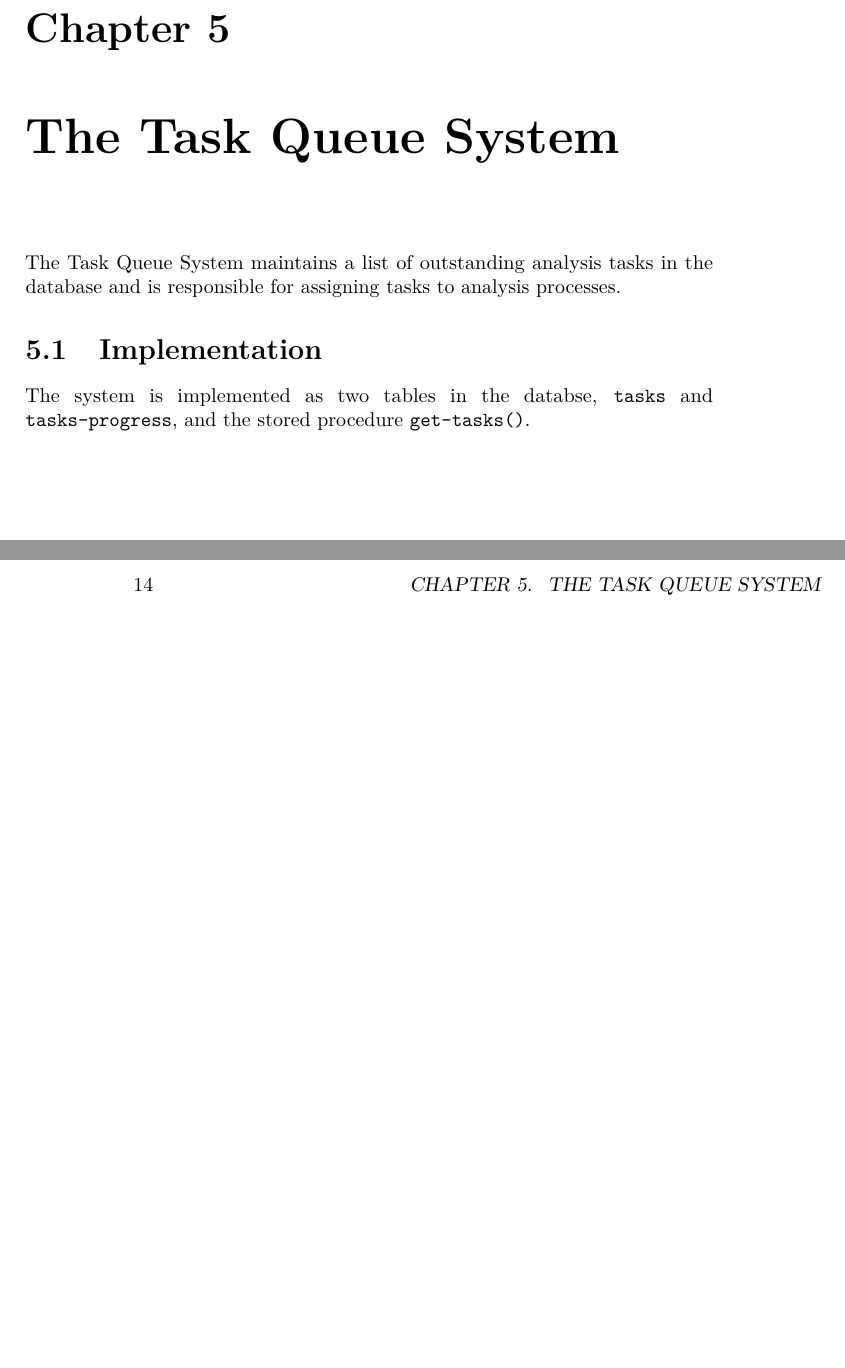
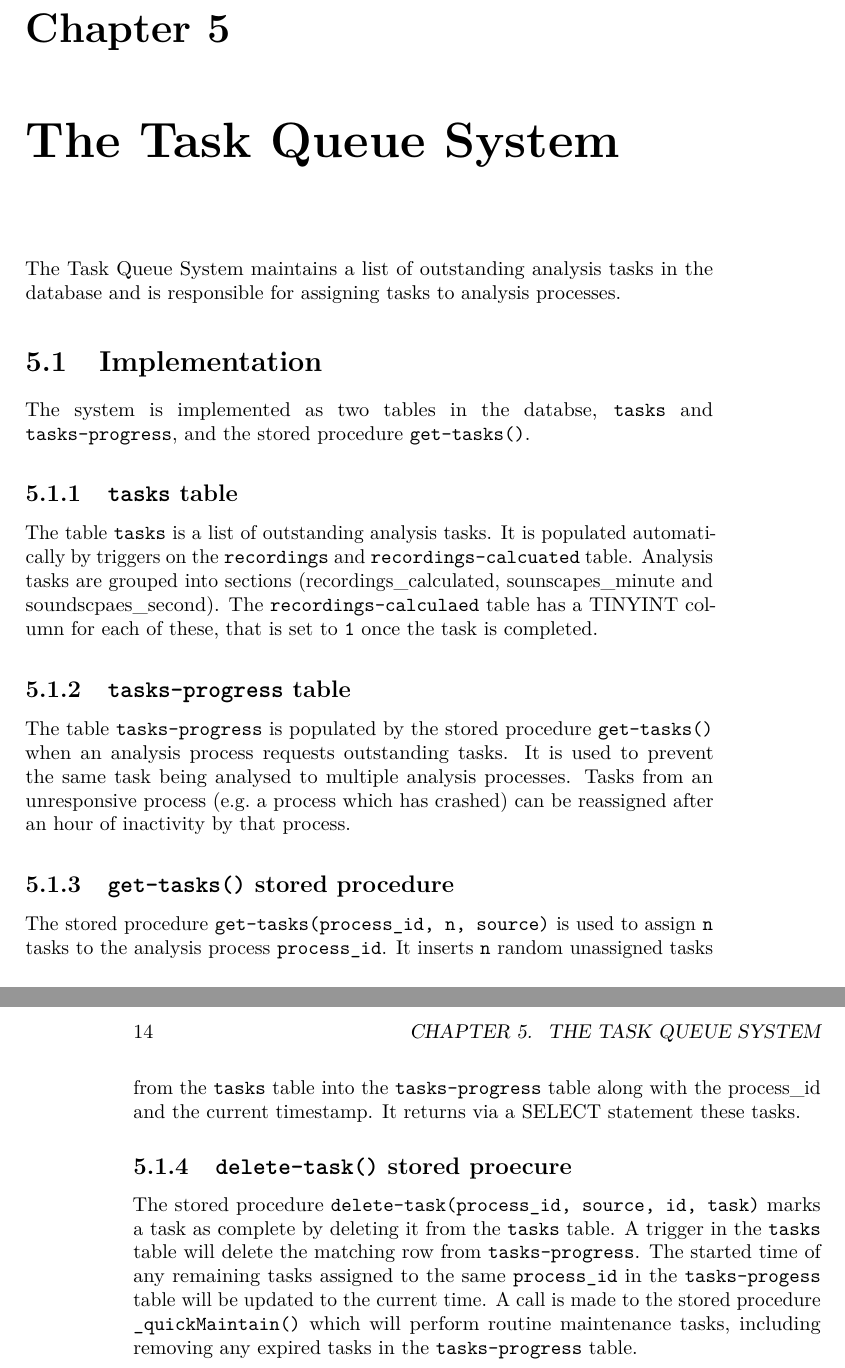
Before and after one commit to audioblast/docs.audioblast.org, a LaTeX book (docs/_main.tex): two parts of pages 13 and 14 of 15, joined at a grey line, cut so that both start at the same text, the shorter picture padded with empty space. Compiled offline with pdfLaTeX.

Commit message:
Task Queue details

```diff
--- a/docs/_main.tex
+++ b/docs/_main.tex
@@ -5,16 +5,19 @@
 \documentclass[
 ]{book}
 \usepackage{amsmath,amssymb}
-\usepackage{lmodern}
 \usepackage{iftex}
 \ifPDFTeX
   \usepackage[T1]{fontenc}
   \usepackage[utf8]{inputenc}
   \usepackage{textcomp} % provide euro and other symbols
 \else % if luatex or xetex
-  \usepackage{unicode-math}
+  \usepackage{unicode-math} % this also loads fontspec
   \defaultfontfeatures{Scale=MatchLowercase}
   \defaultfontfeatures[\rmfamily]{Ligatures=TeX,Scale=1}
+\fi
+\usepackage{lmodern}
+\ifPDFTeX\else
+  % xetex/luatex font selection
 \fi
 % Use upquote if available, for straight quotes in verbatim environments
 \IfFileExists{upquote.sty}{\usepackage{upquote}}{}
@@ -44,13 +47,13 @@
 \newenvironment{Shaded}{\begin{snugshade}}{\end{snugshade}}
 \newcommand{\AlertTok}[1]{\textcolor[rgb]{0.94,0.16,0.16}{#1}}
 \newcommand{\AnnotationTok}[1]{\textcolor[rgb]{0.56,0.35,0.01}{\textbf{\textit{#1}}}}
-\newcommand{\AttributeTok}[1]{\textcolor[rgb]{0.77,0.63,0.00}{#1}}
+\newcommand{\AttributeTok}[1]{\textcolor[rgb]{0.13,0.29,0.53}{#1}}
 \newcommand{\BaseNTok}[1]{\textcolor[rgb]{0.00,0.00,0.81}{#1}}
 \newcommand{\BuiltInTok}[1]{#1}
 \newcommand{\CharTok}[1]{\textcolor[rgb]{0.31,0.60,0.02}{#1}}
 \newcommand{\CommentTok}[1]{\textcolor[rgb]{0.56,0.35,0.01}{\textit{#1}}}
 \newcommand{\CommentVarTok}[1]{\textcolor[rgb]{0.56,0.35,0.01}{\textbf{\textit{#1}}}}
-\newcommand{\ConstantTok}[1]{\textcolor[rgb]{0.00,0.00,0.00}{#1}}
+\newcommand{\ConstantTok}[1]{\textcolor[rgb]{0.56,0.35,0.01}{#1}}
 \newcommand{\ControlFlowTok}[1]{\textcolor[rgb]{0.13,0.29,0.53}{\textbf{#1}}}
 \newcommand{\DataTypeTok}[1]{\textcolor[rgb]{0.13,0.29,0.53}{#1}}
 \newcommand{\DecValTok}[1]{\textcolor[rgb]{0.00,0.00,0.81}{#1}}
@@ -58,7 +61,7 @@
 \newcommand{\ErrorTok}[1]{\textcolor[rgb]{0.64,0.00,0.00}{\textbf{#1}}}
 \newcommand{\ExtensionTok}[1]{#1}
 \newcommand{\FloatTok}[1]{\textcolor[rgb]{0.00,0.00,0.81}{#1}}
-\newcommand{\FunctionTok}[1]{\textcolor[rgb]{0.00,0.00,0.00}{#1}}
+\newcommand{\FunctionTok}[1]{\textcolor[rgb]{0.13,0.29,0.53}{\textbf{#1}}}
 \newcommand{\ImportTok}[1]{#1}
 \newcommand{\InformationTok}[1]{\textcolor[rgb]{0.56,0.35,0.01}{\textbf{\textit{#1}}}}
 \newcommand{\KeywordTok}[1]{\textcolor[rgb]{0.13,0.29,0.53}{\textbf{#1}}}
@@ -67,7 +70,7 @@
 \newcommand{\OtherTok}[1]{\textcolor[rgb]{0.56,0.35,0.01}{#1}}
 \newcommand{\PreprocessorTok}[1]{\textcolor[rgb]{0.56,0.35,0.01}{\textit{#1}}}
 \newcommand{\RegionMarkerTok}[1]{#1}
-\newcommand{\SpecialCharTok}[1]{\textcolor[rgb]{0.00,0.00,0.00}{#1}}
+\newcommand{\SpecialCharTok}[1]{\textcolor[rgb]{0.81,0.36,0.00}{\textbf{#1}}}
 \newcommand{\SpecialStringTok}[1]{\textcolor[rgb]{0.31,0.60,0.02}{#1}}
 \newcommand{\StringTok}[1]{\textcolor[rgb]{0.31,0.60,0.02}{#1}}
 \newcommand{\VariableTok}[1]{\textcolor[rgb]{0.00,0.00,0.00}{#1}}
@@ -108,7 +111,7 @@
 \bibliographystyle{plainnat}
 \IfFileExists{bookmark.sty}{\usepackage{bookmark}}{\usepackage{hyperref}}
 \IfFileExists{xurl.sty}{\usepackage{xurl}}{} % add URL line breaks if available
-\urlstyle{same} % disable monospaced font for URLs
+\urlstyle{same}
 \hypersetup{
   pdftitle={docs.audioblast.org},
   pdfauthor={Ed Baker},
@@ -117,7 +120,7 @@
 
 \title{docs.audioblast.org}
 \author{Ed Baker}
-\date{2023-02-18}
+\date{2023-02-20}
 
 \begin{document}
 \maketitle
@@ -231,6 +234,26 @@ The Task Queue System maintains a list of outstanding analysis tasks in the data
 
 The system is implemented as two tables in the databse, \texttt{tasks} and \texttt{tasks-progress}, and the stored procedure \texttt{get-tasks()}.
 
+\hypertarget{tasks-table}{%
+\subsection{\texorpdfstring{\texttt{tasks} table}{tasks table}}\label{tasks-table}}
+
+The table \texttt{tasks} is a list of outstanding analysis tasks. It is populated automatically by triggers on the \texttt{recordings} and \texttt{recordings-calcuated} table. Analysis tasks are grouped into sections (recordings\_calculated, sounscapes\_minute and soundscpaes\_second). The \texttt{recordings-calculaed} table has a TINYINT column for each of these, that is set to \texttt{1} once the task is completed.
+
+\hypertarget{tasks-progress-table}{%
+\subsection{\texorpdfstring{\texttt{tasks-progress} table}{tasks-progress table}}\label{tasks-progress-table}}
+
+The table \texttt{tasks-progress} is populated by the stored procedure \texttt{get-tasks()} when an analysis process requests outstanding tasks. It is used to prevent the same task being analysed to multiple analysis processes. Tasks from an unresponsive process (e.g.~a process which has crashed) can be reassigned after an hour of inactivity by that process.
+
+\hypertarget{get-tasks-stored-procedure}{%
+\subsection{\texorpdfstring{\texttt{get-tasks()} stored procedure}{get-tasks() stored procedure}}\label{get-tasks-stored-procedure}}
+
+The stored procedure \texttt{get-tasks(process\_id,\ n,\ source)} is used to assign \texttt{n} tasks to the analysis process \texttt{process\_id}. It inserts \texttt{n} random unassigned tasks from the \texttt{tasks} table into the \texttt{tasks-progress} table along with the process\_id and the current timestamp. It returns via a SELECT statement these tasks.
+
+\hypertarget{delete-task-stored-proecure}{%
+\subsection{\texorpdfstring{\texttt{delete-task()} stored proecure}{delete-task() stored proecure}}\label{delete-task-stored-proecure}}
+
+The stored procedure \texttt{delete-task(process\_id,\ source,\ id,\ task)} marks a task as complete by deleting it from the \texttt{tasks} table. A trigger in the \texttt{tasks} table will delete the matching row from \texttt{tasks-progress}. The started time of any remaining tasks assigned to the same \texttt{process\_id} in the \texttt{tasks-progess} table will be updated to the current time. A call is made to the stored procedure \texttt{\_quickMaintain()} which will perform routine maintenance tasks, including removing any expired tasks in the \texttt{tasks-progress} table.
+
   \bibliography{book.bib,packages.bib}
 
 \end{document}
```
Also changed, not shown: docs/reference-keys.txt (+4 -0 lines), docs/_main.pdf, 10 other files.
